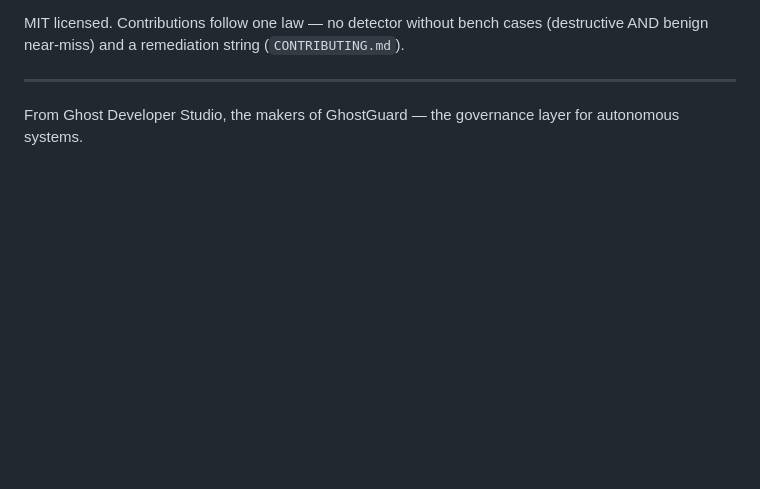
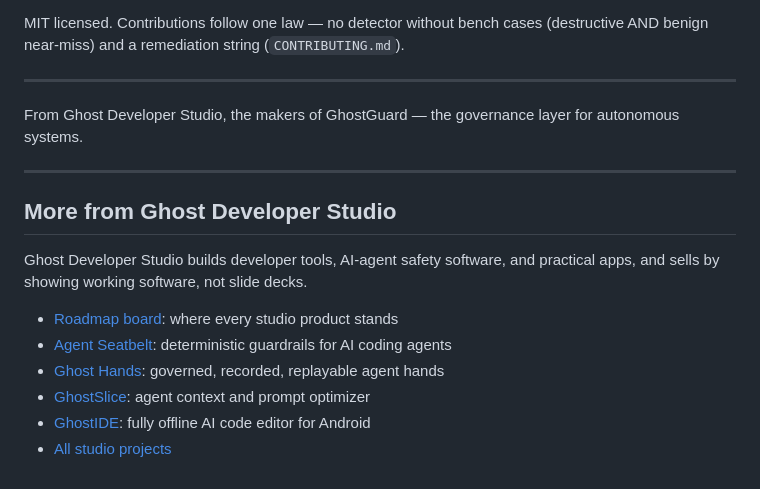
Before and after one commit to littlestjames82-sys/agent-seatbelt, a Markdown page: README.md, the part around one of its changes. Rendered like a GitHub page; blank space fills up the shorter version.

Commit message:
README polish: badges and studio footer (Batch C)
Adds only the missing license, CI, and release badges after the title and a Ghost Developer Studio cross-link footer at the end. No body content changed.

```diff
--- a/README.md
+++ b/README.md
@@ -226,3 +227,16 @@ string (`CONTRIBUTING.md`).
 
 From Ghost Developer Studio, the makers of GhostGuard — the
 governance layer for autonomous systems.
+
+---
+<!-- ghost-studio-footer -->
+## More from Ghost Developer Studio
+
+Ghost Developer Studio builds developer tools, AI-agent safety software, and practical apps, and sells by showing working software, not slide decks.
+
+- [Roadmap board](https://github.com/littlestjames82-sys/ghost-roadmaps): where every studio product stands
+- [Agent Seatbelt](https://github.com/littlestjames82-sys/agent-seatbelt): deterministic guardrails for AI coding agents
+- [Ghost Hands](https://github.com/littlestjames82-sys/ghost-hands): governed, recorded, replayable agent hands
+- [GhostSlice](https://github.com/littlestjames82-sys/ghostslice): agent context and prompt optimizer
+- [GhostIDE](https://github.com/littlestjames82-sys/ghostide-android): fully offline AI code editor for Android
+- [All studio projects](https://github.com/littlestjames82-sys?tab=repositories)
```
Also changed, not shown: other parts of README.md (+1 -0 lines).
